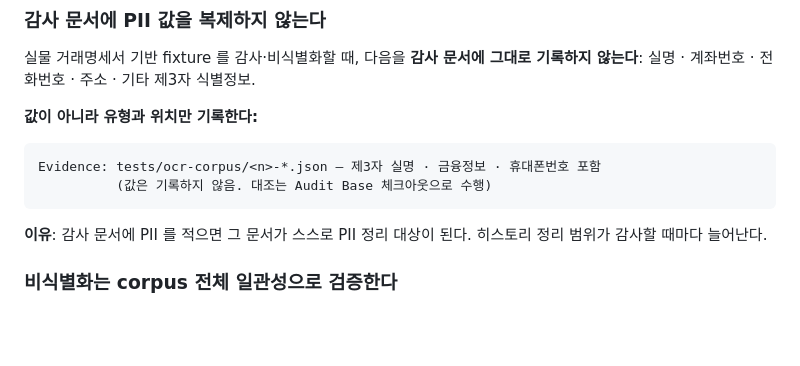
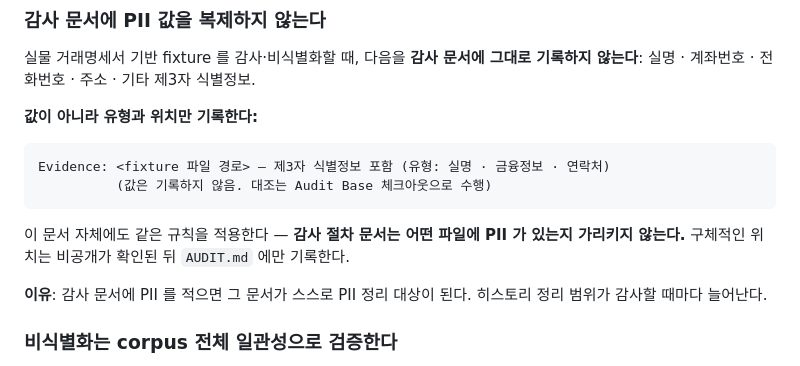
Before and after one commit to ushwa260301-maker/ushwa, a Markdown page: AUDIT_PROTOCOL.md, the part around the change. Rendered like a GitHub page; blank space fills up the shorter version.

Commit message:
docs(audit): 감사 절차 문서 자체에 PII 비노출 규칙 적용
AUDIT_PROTOCOL.md 의 Evidence 예시가 실물 fixture 디렉터리를 직접
가리키고 있었다. 저장소가 공개 상태인 동안에는 이 문서가 PII 위치의
안내판이 된다 — §4 가 정한 규칙에 문서 자신이 걸린다.

예시를 일반화하고, "감사 절차 문서는 어떤 파일에 PII 가 있는지
가리키지 않는다. 구체적 위치는 비공개 확인 후 AUDIT.md 에만 기록한다"
를 명시했다.

Co-Authored-By: Claude Opus 5 <noreply@anthropic.com>
Claude-Session: https://claude.ai/code/session_01B5VLTw9KpwGGC3r3BC9BwX

````diff
--- a/AUDIT_PROTOCOL.md
+++ b/AUDIT_PROTOCOL.md
@@ -114,9 +114,13 @@ Evidence: cloudStore.js:441 — `engine_version: dbg.model || ""`
 **값이 아니라 유형과 위치만 기록한다:**
 
 ```
-Evidence: tests/ocr-corpus/<n>-*.json — 제3자 실명 · 금융정보 · 휴대폰번호 포함
+Evidence: <fixture 파일 경로> — 제3자 식별정보 포함 (유형: 실명 · 금융정보 · 연락처)
           (값은 기록하지 않음. 대조는 Audit Base 체크아웃으로 수행)
 ```
+
+이 문서 자체에도 같은 규칙을 적용한다 — **감사 절차 문서는 어떤 파일에 PII 가
+있는지 가리키지 않는다.** 구체적인 위치는 비공개가 확인된 뒤 `AUDIT.md` 에만
+기록한다.
 
 **이유**: 감사 문서에 PII 를 적으면 그 문서가 스스로 PII 정리 대상이 된다.
 히스토리 정리 범위가 감사할 때마다 늘어난다.
````
